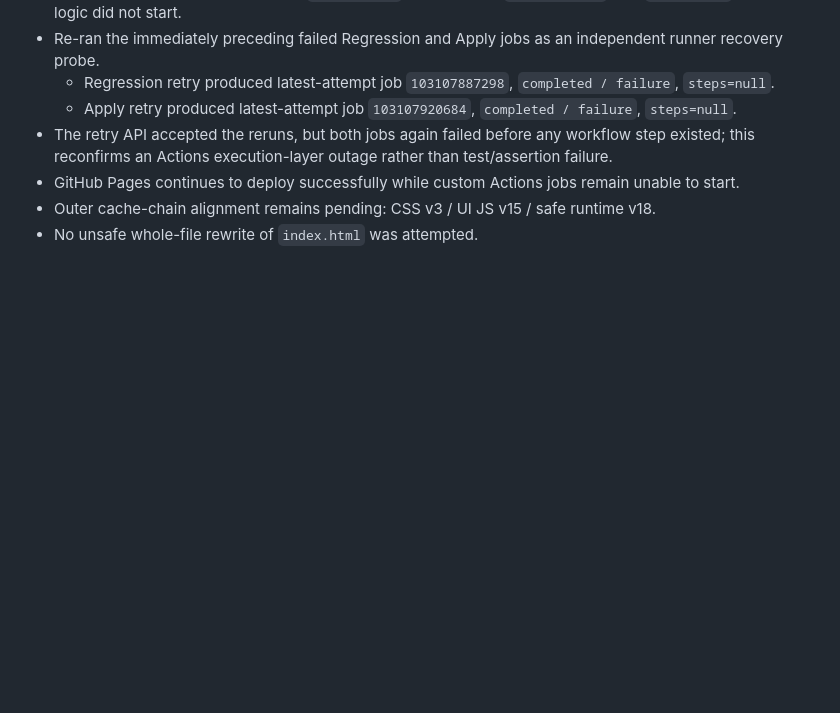
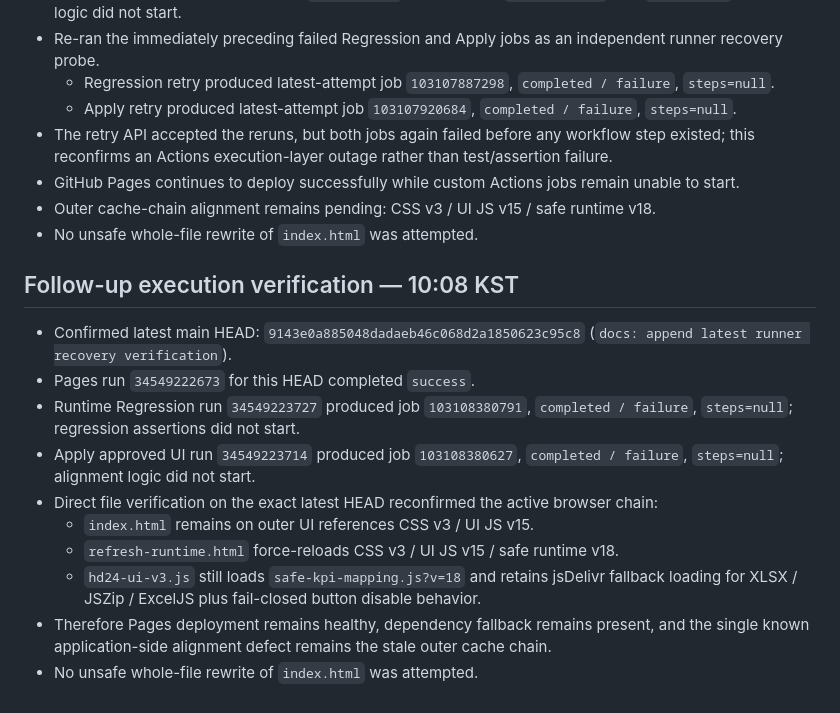
Before and after one commit to hastom79-hue/hd-24, a Markdown page: development-log/2026-09-11-cache-chain-diagnostics-execution-validation.md, the part around the change. Drawn GitHub-style; blank space fills up the shorter version.

Commit message:
docs: append 10:08 execution verification

```diff
--- a/development-log/2026-09-11-cache-chain-diagnostics-execution-validation.md
+++ b/development-log/2026-09-11-cache-chain-diagnostics-execution-validation.md
@@ -77,3 +77,15 @@ GitHub Actions hosted runner still does not start workflow steps (`steps=null` /
 - GitHub Pages continues to deploy successfully while custom Actions jobs remain unable to start.
 - Outer cache-chain alignment remains pending: CSS v3 / UI JS v15 / safe runtime v18.
 - No unsafe whole-file rewrite of `index.html` was attempted.
+
+## Follow-up execution verification — 10:08 KST
+- Confirmed latest main HEAD: `9143e0a885048dadaeb46c068d2a1850623c95c8` (`docs: append latest runner recovery verification`).
+- Pages run `34549222673` for this HEAD completed `success`.
+- Runtime Regression run `34549223727` produced job `103108380791`, `completed / failure`, `steps=null`; regression assertions did not start.
+- Apply approved UI run `34549223714` produced job `103108380627`, `completed / failure`, `steps=null`; alignment logic did not start.
+- Direct file verification on the exact latest HEAD reconfirmed the active browser chain:
+  - `index.html` remains on outer UI references CSS v3 / UI JS v15.
+  - `refresh-runtime.html` force-reloads CSS v3 / UI JS v15 / safe runtime v18.
+  - `hd24-ui-v3.js` still loads `safe-kpi-mapping.js?v=18` and retains jsDelivr fallback loading for XLSX / JSZip / ExcelJS plus fail-closed button disable behavior.
+- Therefore Pages deployment remains healthy, dependency fallback remains present, and the single known application-side alignment defect remains the stale outer cache chain.
+- No unsafe whole-file rewrite of `index.html` was attempted.
```
